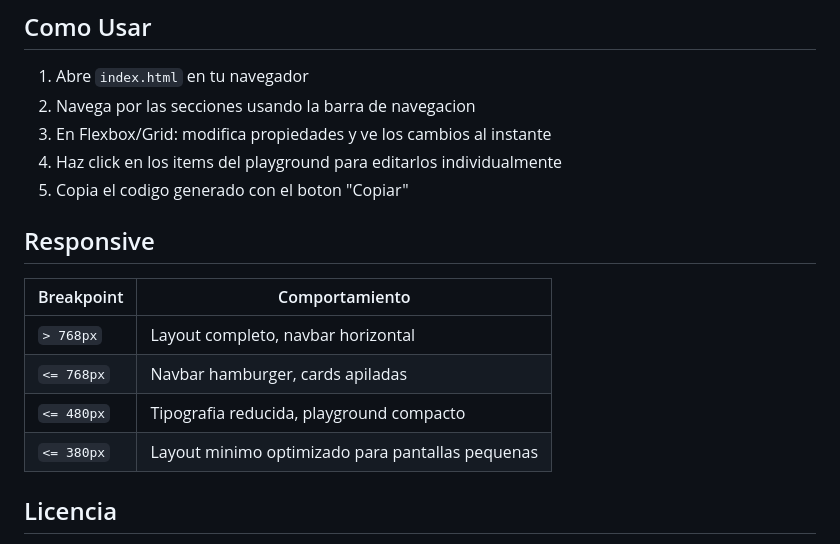
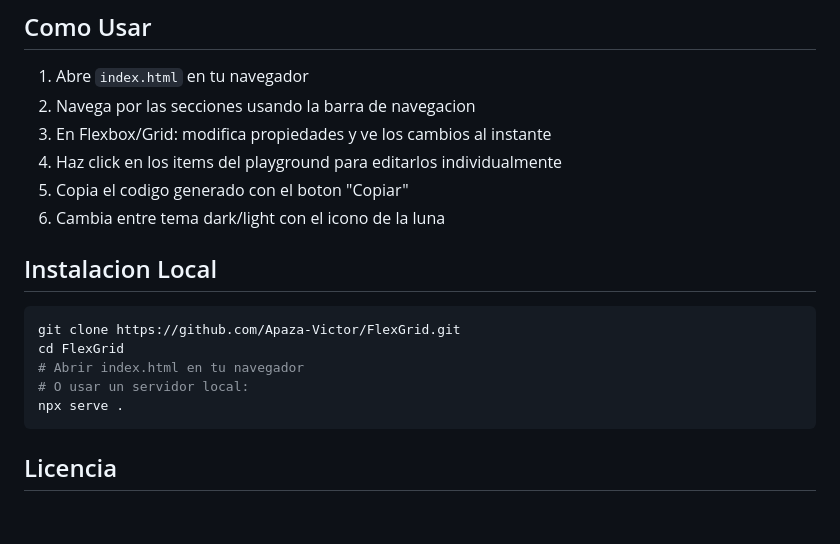
Before and after one commit to Apaza-Victor/FlexGrid, a Markdown page: README.md, the part around one of its changes. GitHub-like rendering; blank space fills up the shorter version.

````diff
--- a/README.md
+++ b/README.md
@@ -65,15 +115,17 @@ FlexGrid/
 3. En Flexbox/Grid: modifica propiedades y ve los cambios al instante
 4. Haz click en los items del playground para editarlos individualmente
 5. Copia el codigo generado con el boton "Copiar"
+6. Cambia entre tema dark/light con el icono de la luna
 
-## Responsive
+## Instalacion Local
 
-| Breakpoint | Comportamiento |
-|------------|----------------|
-| `> 768px` | Layout completo, navbar horizontal |
-| `<= 768px` | Navbar hamburger, cards apiladas |
-| `<= 480px` | Tipografia reducida, playground compacto |
-| `<= 380px` | Layout minimo optimizado para pantallas pequenas |
+```bash
+git clone https://github.com/Apaza-Victor/FlexGrid.git
+cd FlexGrid
+# Abrir index.html en tu navegador
+# O usar un servidor local:
+npx serve .
+```
 
 ## Licencia
 
````
Also changed, not shown: other parts of README.md (+80 -30 lines).
